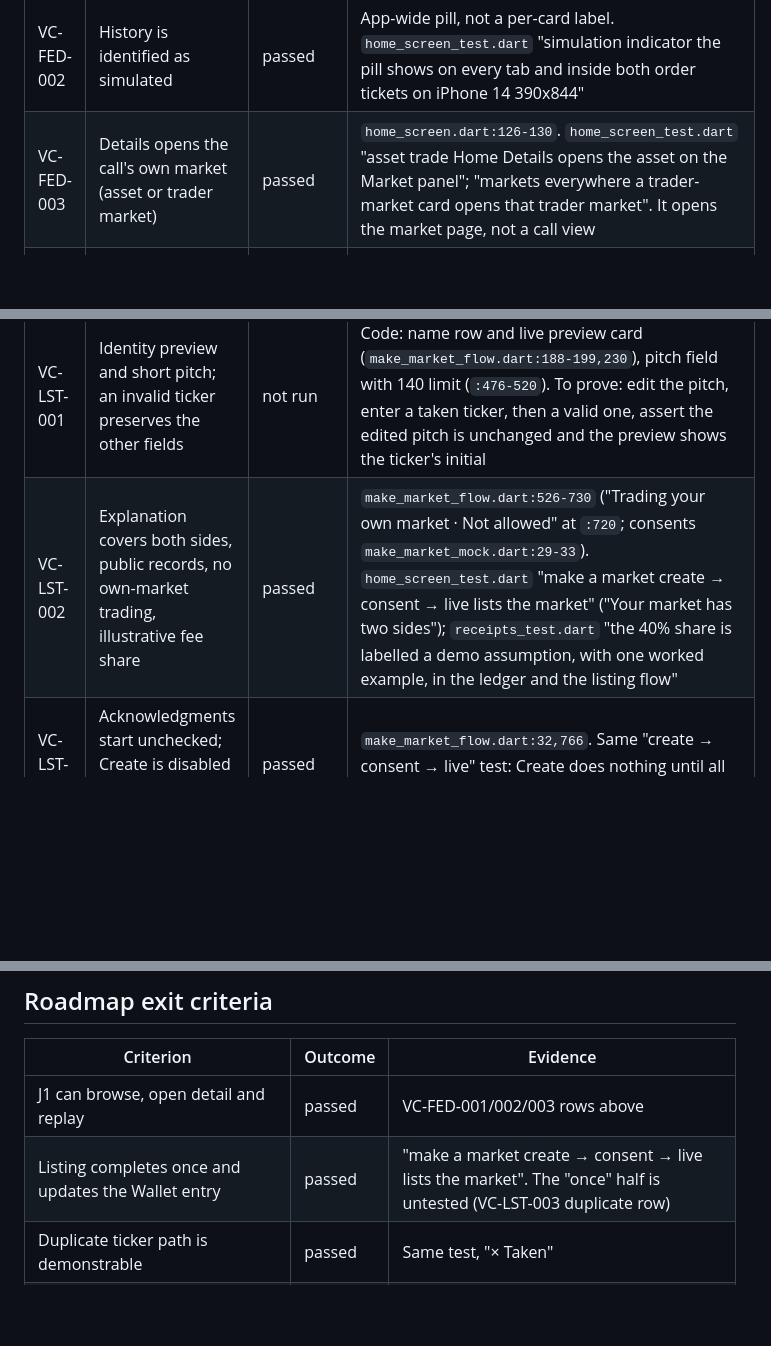
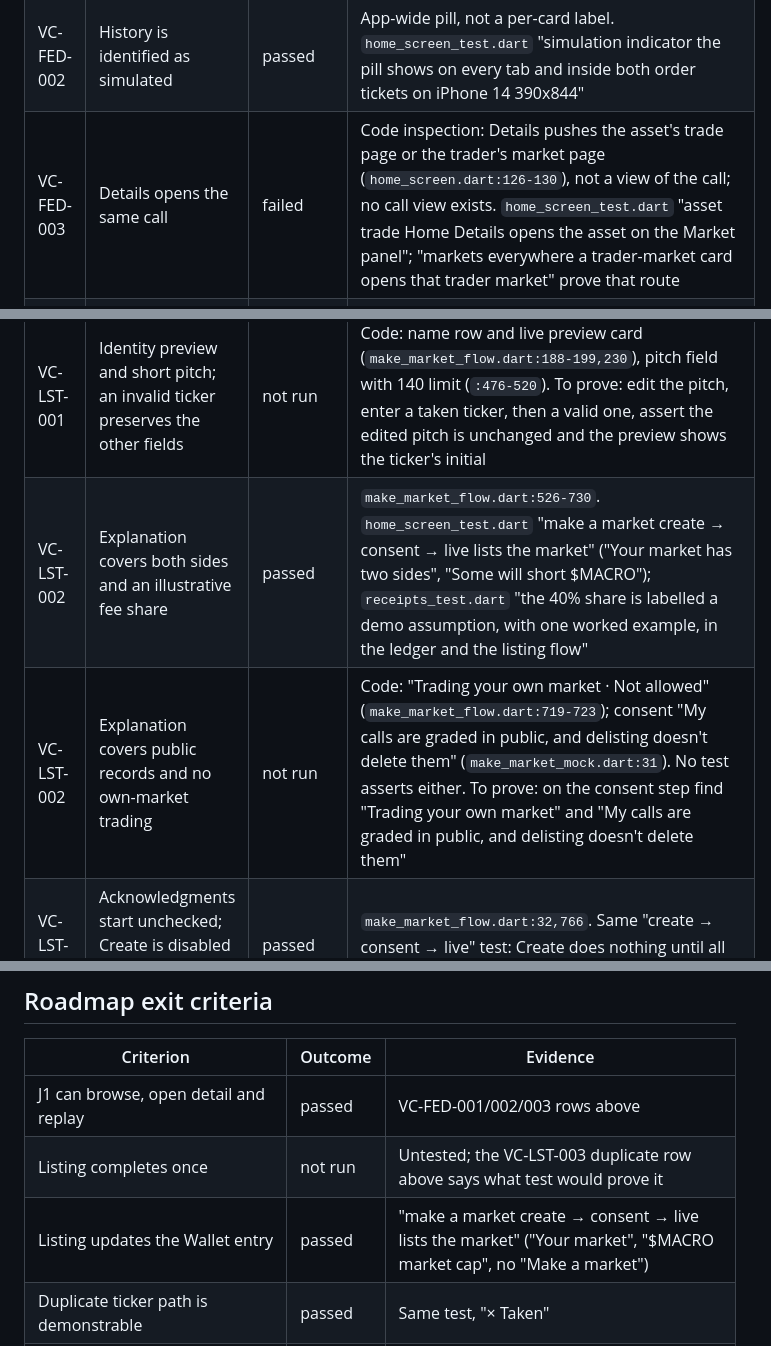
Before and after one commit to VistaMarkets/VistaColosseum, a Markdown page: docs/verification/2026-10-05-m2-home-and-listing.md, 3 parts joined by grey strips. Rendered like a GitHub page; blank space fills up the shorter version.

```diff
--- a/docs/verification/2026-10-05-m2-home-and-listing.md
+++ b/docs/verification/2026-10-05-m2-home-and-listing.md
@@ -28,7 +30,7 @@ Code paths are under `app/lib/`. Test names are as `flutter test` prints them (g
 | VC-FED-002 | Ticket reads the same price source | not run | Code: `features/trade/feed_order_ticket.dart:70` and `features/trade/order_ticket.dart:104` read `MarketPrices.now`. To prove: move `MarketPrices.of('ETH')`, open the card's ticket, assert the review's reference price shows the moved value |
 | VC-FED-002 | Missing history gives an explicit missing-data state | failed | Code inspection: every `TradeIdea` generates a script (`mock_trade_idea.dart:24-32`); no fixture lacks history and no missing-data branch exists in `signal_replay_chart.dart` or `trade_idea_card.dart` |
 | VC-FED-002 | History is identified as simulated | passed | App-wide pill, not a per-card label. `home_screen_test.dart` "simulation indicator the pill shows on every tab and inside both order tickets on iPhone 14 390x844" |
-| VC-FED-003 | Details opens the call's own market (asset or trader market) | passed | `home_screen.dart:126-130`. `home_screen_test.dart` "asset trade Home Details opens the asset on the Market panel"; "markets everywhere a trader-market card opens that trader market". It opens the market page, not a call view |
+| VC-FED-003 | Details opens the same call | failed | Code inspection: Details pushes the asset's trade page or the trader's market page (`home_screen.dart:126-130`), not a view of the call; no call view exists. `home_screen_test.dart` "asset trade Home Details opens the asset on the Market panel"; "markets everywhere a trader-market card opens that trader market" prove that route |
 | VC-FED-003 | Trader link opens that trader's record panel with sample size and settled examples | passed | `trader_record_test.dart` "feed card trader link opens the record panel"; "the verdicts strip shows the trader's last 10 settled calls, oldest to newest, and no open call" |
 | VC-FED-003 | Follow state is local and survives navigation | passed | `scenario_test.dart` "Follow buttons read and write the follows in Scenario" (list, then profile, agree) |
 | VC-FED-003 | Like state survives section navigation | not run | Code: `features/home/likes_state.dart` forwards to `Scenario.liked`. `home_screen_test.dart` "people in Like starts as an outline and turns red when pressed" toggles in place only. To prove: like on Home, tap Explore then Home, assert the heart is still filled |
@@ -42,7 +45,8 @@ Code paths are under `app/lib/`. Test names are as `flutter test` prints them (g
 | VC-LST-001 | Ticker suggestions and availability; a duplicate blocks Continue | passed | `features/make_market/make_market_flow.dart:49-50,360-475`, taken set `make_market_mock.dart:13-24`. `home_screen_test.dart` "make a market create → consent → live lists the market" (BTC shows "× Taken", Continue does nothing; "Use $MACRO" fixes it) |
 | VC-LST-001 | Blank input blocks Continue | not run | Code: `_tickerOk` needs two or more characters (`make_market_flow.dart:50`), wired to `enabled` at `:218`. To prove: enter `''` in the ticker field, assert "2–8 letters" and that tapping Continue leaves "Before you list" absent |
 | VC-LST-001 | Identity preview and short pitch; an invalid ticker preserves the other fields | not run | Code: name row and live preview card (`make_market_flow.dart:188-199,230`), pitch field with 140 limit (`:476-520`). To prove: edit the pitch, enter a taken ticker, then a valid one, assert the edited pitch is unchanged and the preview shows the ticker's initial |
-| VC-LST-002 | Explanation covers both sides, public records, no own-market trading, illustrative fee share | passed | `make_market_flow.dart:526-730` ("Trading your own market · Not allowed" at `:720`; consents `make_market_mock.dart:29-33`). `home_screen_test.dart` "make a market create → consent → live lists the market" ("Your market has two sides"); `receipts_test.dart` "the 40% share is labelled a demo assumption, with one worked example, in the ledger and the listing flow" |
+| VC-LST-002 | Explanation covers both sides and an illustrative fee share | passed | `make_market_flow.dart:526-730`. `home_screen_test.dart` "make a market create → consent → live lists the market" ("Your market has two sides", "Some will short $MACRO"); `receipts_test.dart` "the 40% share is labelled a demo assumption, with one worked example, in the ledger and the listing flow" |
+| VC-LST-002 | Explanation covers public records and no own-market trading | not run | Code: "Trading your own market · Not allowed" (`make_market_flow.dart:719-723`); consent "My calls are graded in public, and delisting doesn't delete them" (`make_market_mock.dart:31`). No test asserts either. To prove: on the consent step find "Trading your own market" and "My calls are graded in public, and delisting doesn't delete them" |
 | VC-LST-002 | Acknowledgments start unchecked; Create is disabled until all are checked | passed | `make_market_flow.dart:32,766`. Same "create → consent → live" test: Create does nothing until all four boxes are ticked |
 | VC-LST-002 | Closing returns without creating a market | not run | Code: Close on step 1 pops (`make_market_flow.dart:110`); Back on consent returns to step 1 (`:67-69,585`). To prove: open the flow, tap Close, assert `Scenario.hasMarket` is false and "Make a market" still shows |
 | VC-LST-003 | Confirming creates one local market and Wallet swaps the creation entry for own-market access | passed | `features/account/account_state.dart:17-22`. `home_screen_test.dart` "make a market create → consent → live lists the market" ("Your market", "$MACRO market cap", no "Make a market") |
@@ -58,7 +63,8 @@ Code paths are under `app/lib/`. Test names are as `flutter test` prints them (g
 | Criterion | Outcome | Evidence |
 |---|---|---|
 | J1 can browse, open detail and replay | passed | VC-FED-001/002/003 rows above |
-| Listing completes once and updates the Wallet entry | passed | "make a market create → consent → live lists the market". The "once" half is untested (VC-LST-003 duplicate row) |
+| Listing completes once | not run | Untested; the VC-LST-003 duplicate row above says what test would prove it |
+| Listing updates the Wallet entry | passed | "make a market create → consent → live lists the market" ("Your market", "$MACRO market cap", no "Make a market") |
 | Duplicate ticker path is demonstrable | passed | Same test, "× Taken" |
 | Blank ticker path is demonstrable | not run | VC-LST-001 blank row |
 | Unchecked acknowledgment path is demonstrable | passed | Same test, Create blocked |
```
Also changed, not shown: other parts of docs/verification/2026-10-05-m2-home-and-listing.md (+19 -13 lines), docs/verification/2026-10-05-m3-market-and-wallet.md (+16 -11 lines), docs/verification/2026-10-05-m4-arena-discovery.md (+11 -7 lines).
